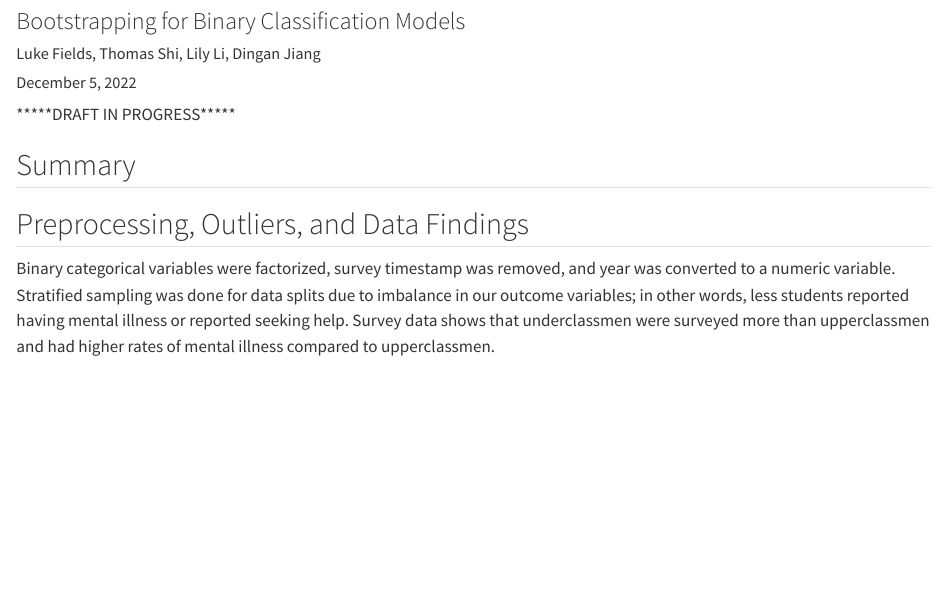
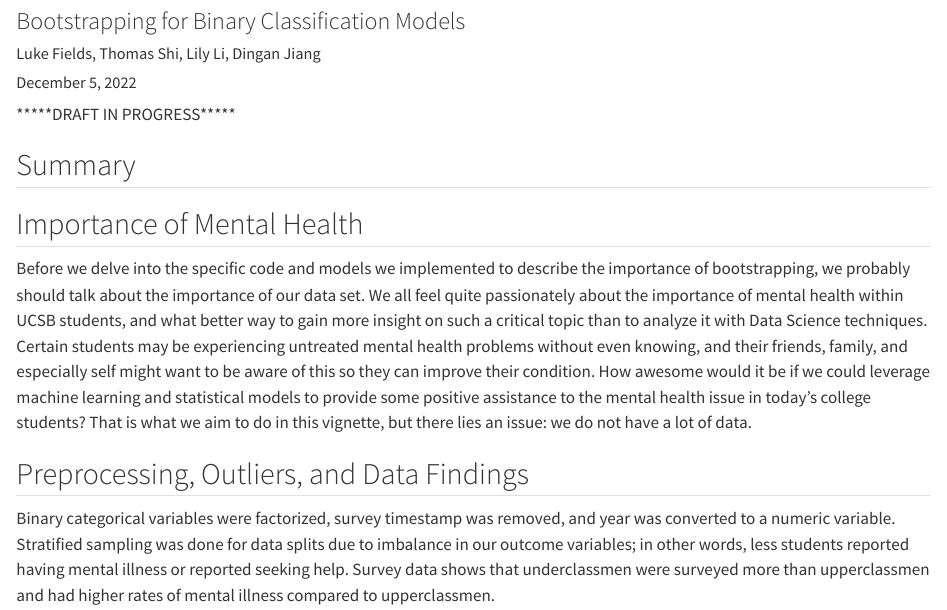
Before and after one commit to pstat197/vignette-binary-class-bootstrap, a Quarto document (results/Vignette-Group9.qmd): the page in a window 1100 px wide, from 120 px down. Rendered offline with R 4.5, knitr and Pandoc in place of Quarto, with nearby package versions.

Commit message:
Update Vignette-Group9.qmd

```diff
--- a/results/Vignette-Group9.qmd
+++ b/results/Vignette-Group9.qmd
@@ -13,22 +13,28 @@ execute:
   echo: false
   cache: true
 ---
-*****DRAFT IN PROGRESS*****
+
+\*\*\*\*\*DRAFT IN PROGRESS\*\*\*\*\*
 
 ## Summary
 
+## Importance of Mental Health
+
+Before we delve into the specific code and models we implemented to describe the importance of bootstrapping, we probably should talk about the importance of our data set. We all feel quite passionately about the importance of mental health within UCSB students, and what better way to gain more insight on such a critical topic than to analyze it with Data Science techniques. Certain students may be experiencing untreated mental health problems without even knowing, and their friends, family, and especially self might want to be aware of this so they can improve their condition. How awesome would it be if we could leverage machine learning and statistical models to provide some positive assistance to the mental health issue in today's college students? That is what we aim to do in this vignette, but there lies an issue: we do not have a lot of data.
+
 ## Preprocessing, Outliers, and Data Findings
+
 Binary categorical variables were factorized, survey timestamp was removed, and year was converted to a numeric variable. Stratified sampling was done for data splits due to imbalance in our outcome variables; in other words, less students reported having mental illness or reported seeking help. Survey data shows that underclassmen were surveyed more than upperclassmen and had higher rates of mental illness compared to upperclassmen.
 
 ## Application of Bootstrapping
+
 Since we have a small dataset, we can not sample without replacement since this would decrease our population size for subsequent samples and increase bias. Thus we can use bootstrapping to get a better representation of our data for analysis of shape, variance, coeeficents, and confidence intervals. By sampling with replacement, we can infer metrics on the population.
 
 ## Results and Confidence Intervals
-We are using 1000 bootstrap samples to provide a 95% confidence interval of prediction accuracies of students with mental illness. By providing a confidence interval, we get an averaged prediction accuracy from 1000 samples that is less bias, and we are able to see a wide range that our prediction accuracy can stretch from. Random forests and other bagging methods utilize bootstrap methods in their algorithms to take take subsets of data with replacement. Therefore, we can try bootstraping to get a better understanding of metrics using other models (logistic regression in this case). On depresion, bootstrapping with 1000 replications gives us an accuracy of 0.8, bias of 0.02677731, and std. error of 0.07158341. Looking at the distribution of prediction accuarcies, it seems to follow a normal distribution where predictions of about 0.8 had the highest frequency. There are few outliers with acuracies lower than 0.6 and others that were near 1. The data given gives low prediction accuracy for anxiety when we bootstrap for logestic regression.
-Accuracy rate is 0.5666667 with bias of 0.06373458 and std. error of 0.09111097. The 95 % CI is (0.3333,  0.6774).
+
+We are using 1000 bootstrap samples to provide a 95% confidence interval of prediction accuracies of students with mental illness. By providing a confidence interval, we get an averaged prediction accuracy from 1000 samples that is less bias, and we are able to see a wide range that our prediction accuracy can stretch from. Random forests and other bagging methods utilize bootstrap methods in their algorithms to take take subsets of data with replacement. Therefore, we can try bootstraping to get a better understanding of metrics using other models (logistic regression in this case). On depresion, bootstrapping with 1000 replications gives us an accuracy of 0.8, bias of 0.02677731, and std. error of 0.07158341. Looking at the distribution of prediction accuarcies, it seems to follow a normal distribution where predictions of about 0.8 had the highest frequency. There are few outliers with acuracies lower than 0.6 and others that were near 1. The data given gives low prediction accuracy for anxiety when we bootstrap for logestic regression. Accuracy rate is 0.5666667 with bias of 0.06373458 and std. error of 0.09111097. The 95 % CI is (0.3333, 0.6774).
 
 **IN PROGRESS OF FINDING A STRONGER MODEL FOR THE ANXIETY DATA**
-
 
 ## Tree Models
 
```
